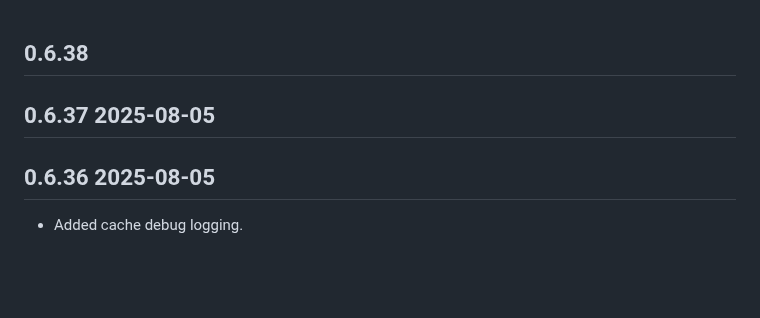
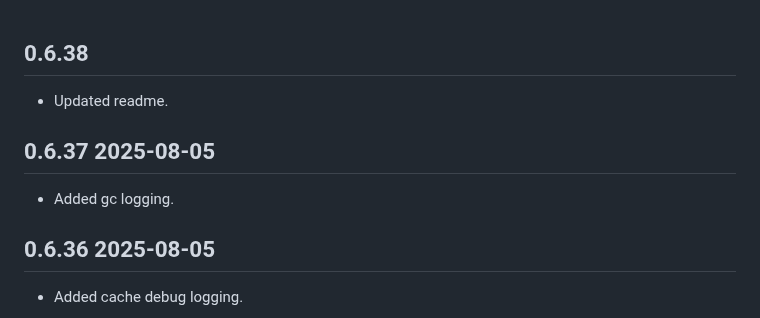
Before and after one commit to Neuron-PHP/mvc, a Markdown page: versionlog.md, the part around the change. Rendered like a GitHub page; blank space fills up the shorter version.

Commit message:
updated versionlog

```diff
--- a/versionlog.md
+++ b/versionlog.md
@@ -1,6 +1,10 @@
 ## 0.6.38
 
+* Updated readme.
+
 ## 0.6.37 2025-08-05
+
+* Added gc logging.
 
 ## 0.6.36 2025-08-05
 
```
